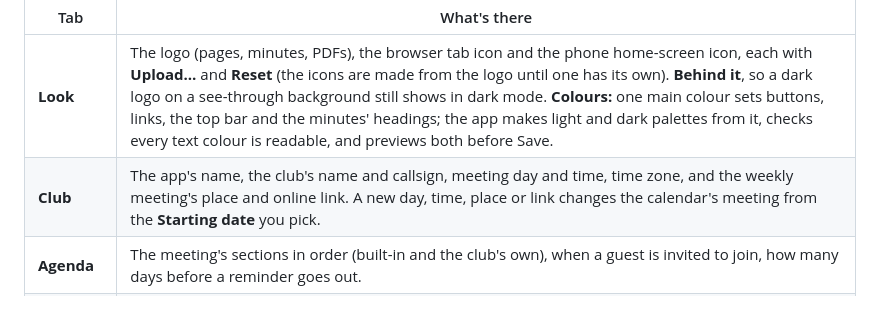
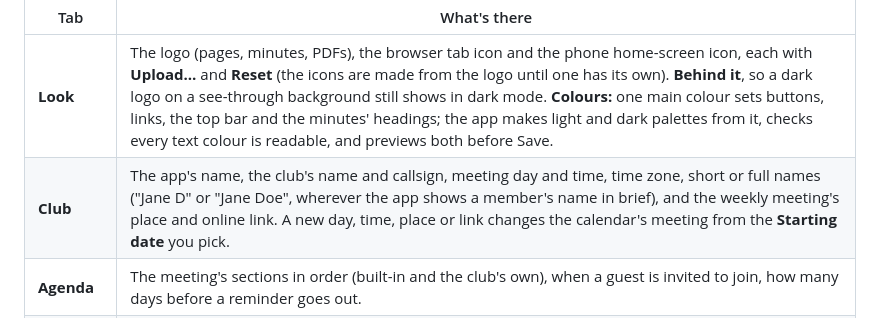
Before and after one commit to KO4CGQ/minutes, a Markdown page: docs/server-admin.md, the part around the change. Drawn GitHub-style.

```diff
--- a/docs/server-admin.md
+++ b/docs/server-admin.md
@@ -50,7 +50,7 @@ Admin → **Site** changes most of the club's settings in the app, checked as yo
 | Tab | What's there |
 | --- | --- |
 | **Look** | The logo (pages, minutes, PDFs), the browser tab icon and the phone home-screen icon, each with **Upload…** and **Reset** (the icons are made from the logo until one has its own). **Behind it**, so a dark logo on a see-through background still shows in dark mode. **Colours:** one main colour sets buttons, links, the top bar and the minutes' headings; the app makes light and dark palettes from it, checks every text colour is readable, and previews both before Save. |
-| **Club** | The app's name, the club's name and callsign, meeting day and time, time zone, and the weekly meeting's place and online link. A new day, time, place or link changes the calendar's meeting from the **Starting date** you pick. |
+| **Club** | The app's name, the club's name and callsign, meeting day and time, time zone, short or full names ("Jane D" or "Jane Doe", wherever the app shows a member's name in brief), and the weekly meeting's place and online link. A new day, time, place or link changes the calendar's meeting from the **Starting date** you pick. |
 | **Agenda** | The meeting's sections in order (built-in and the club's own), when a guest is invited to join, how many days before a reminder goes out. |
 | **Roles** | The club's offices from its bylaws: each an officer's office or a board seat (like a trustee), with how many seats. Who holds each office is on Roster → Offices. Then the roles, one card each: what it allows, the offices that give it (whole titles only), the members picked for it, and who has it now. Rename any role, add the club's own (**Add a role**), remove one of the club's own, or put a built-in **Back to the built-in**. A save that would leave a permission with no role is refused; recording money always comes with the Treasurer pages. Admin isn't a role and no role edit can give it. |
 | **Features** | The chow module, public calendars, holidays (any country or state, plus the club's own), election days, video meetings, how many pictures a member can add a day (20 by default), and **The club supports Club Minutes** (it takes the menu's Support link away for everyone and the About page thanks the club). |
```
Also changed, not shown: CHANGELOG.md (+1 -1 lines), docs/screenshots/minutes.png, 12 other files.
